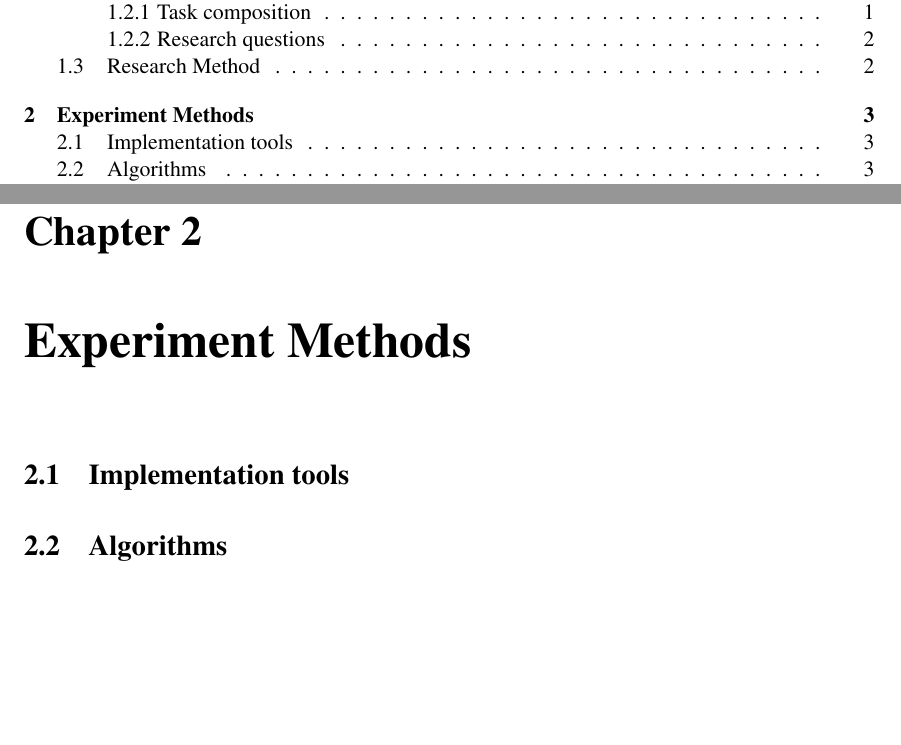
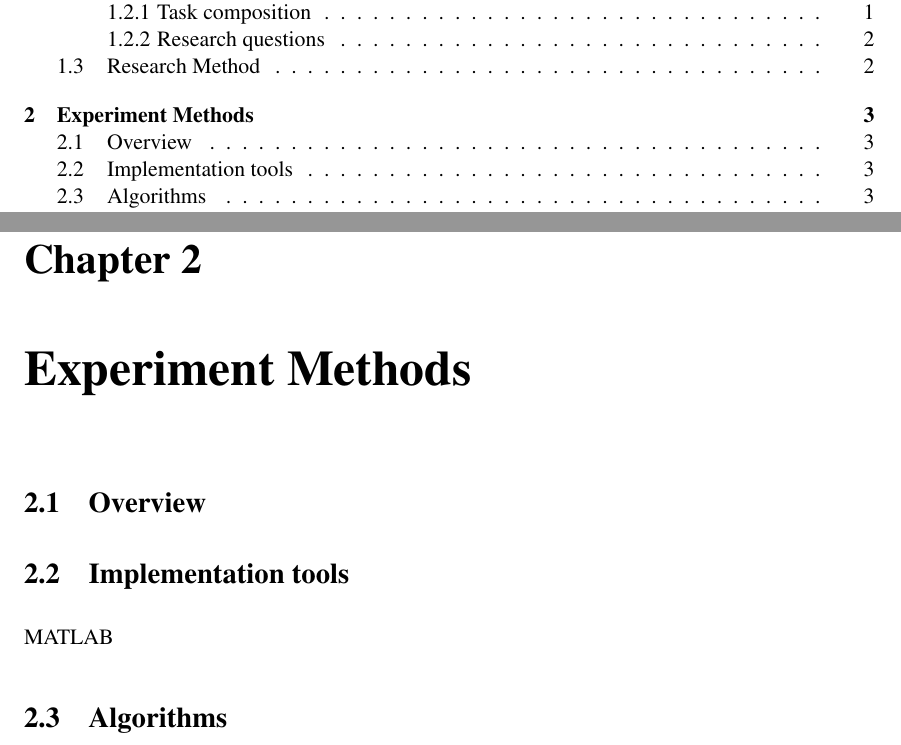
Before and after one commit to LauraCo/Major-Project, a LaTeX thesis (Documentation/Final/lac32_MMP.tex, which reads Documentation/Final/Chapter2/chapter2.tex): two parts of pages 5 and 10 of 17 before the commit and two parts of pages 5 and 10 of 18 after it, joined at a grey line, cut so that both start at the same text, the shorter picture padded with empty space. Compiled offline with pdfLaTeX.

Commit message:
Chapter 2 tweaks

```diff
--- a/Documentation/Final/Chapter2/chapter2.tex
+++ b/Documentation/Final/Chapter2/chapter2.tex
@@ -9,7 +9,11 @@
 
 %If your project includes some engineering (hardware, software, firmware, or a mixture) to support the experiments, include details in your report about your design and implementation. You should discuss with your supervisor whether it is better to include a different top-level section to describe any engineering work.
 
+\section{Overview}
+
 \section{Implementation tools}
+
+MATLAB
 
 \section{Algorithms}
 
```
